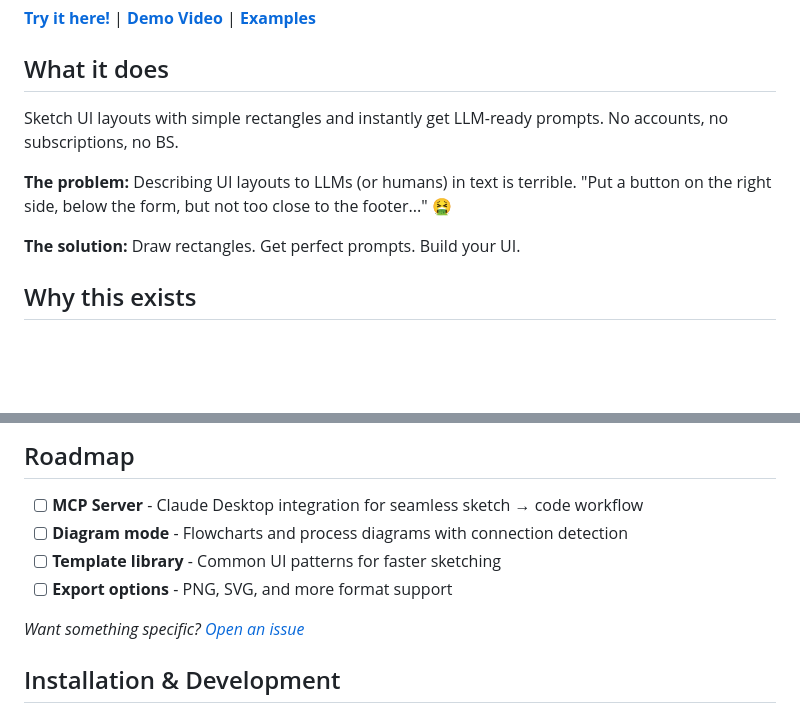
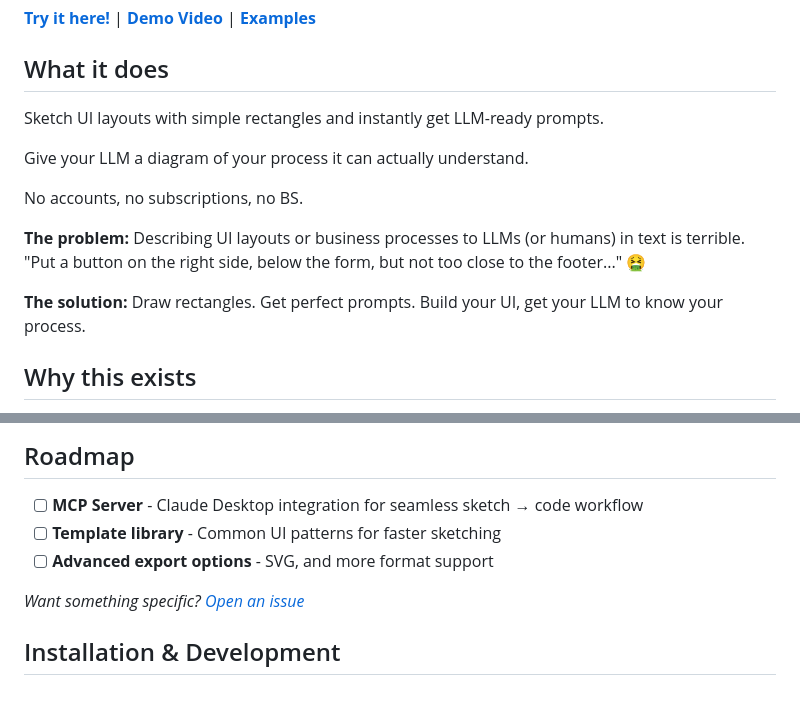
Before and after one commit to AJ-Gonzalez/NapkinWire, a Markdown page: README.md, 2 parts joined by grey strips. Rendered like a GitHub page; blank space fills up the shorter version.

Commit message:
Launch ready readme

```diff
--- a/README.md
+++ b/README.md
@@ -8,11 +8,15 @@ From sketch to prompt in seconds.
 
 ## What it does
 
-Sketch UI layouts with simple rectangles and instantly get LLM-ready prompts. No accounts, no subscriptions, no BS.
+Sketch UI layouts with simple rectangles and instantly get LLM-ready prompts.
 
-**The problem:** Describing UI layouts to LLMs (or humans) in text is terrible. "Put a button on the right side, below the form, but not too close to the footer..." 🤮
+Give your LLM a diagram of your process it can actually understand.
 
-**The solution:** Draw rectangles. Get perfect prompts. Build your UI.
+No accounts, no subscriptions, no BS.
+
+**The problem:** Describing UI layouts or business processes to LLMs (or humans) in text is terrible. "Put a button on the right side, below the form, but not too close to the footer..." 🤮
+
+**The solution:** Draw rectangles. Get perfect prompts. Build your UI, get your LLM to know your process.
 
 ## Why this exists
 
@@ -234,9 +245,8 @@ Just start drawing. Everything updates automatically as you sketch.
 ## Roadmap
 
 - [ ] **MCP Server** - Claude Desktop integration for seamless sketch → code workflow
-- [ ] **Diagram mode** - Flowcharts and process diagrams with connection detection
 - [ ] **Template library** - Common UI patterns for faster sketching
-- [ ] **Export options** - PNG, SVG, and more format support
+- [ ] **Advanced export options** - SVG, and more format support
 
 *Want something specific? [Open an issue](https://github.com/AJ-Gonzalez/NapkinWire/issues)*
 
```
Also changed, not shown: other parts of README.md (+8 -1 lines).
